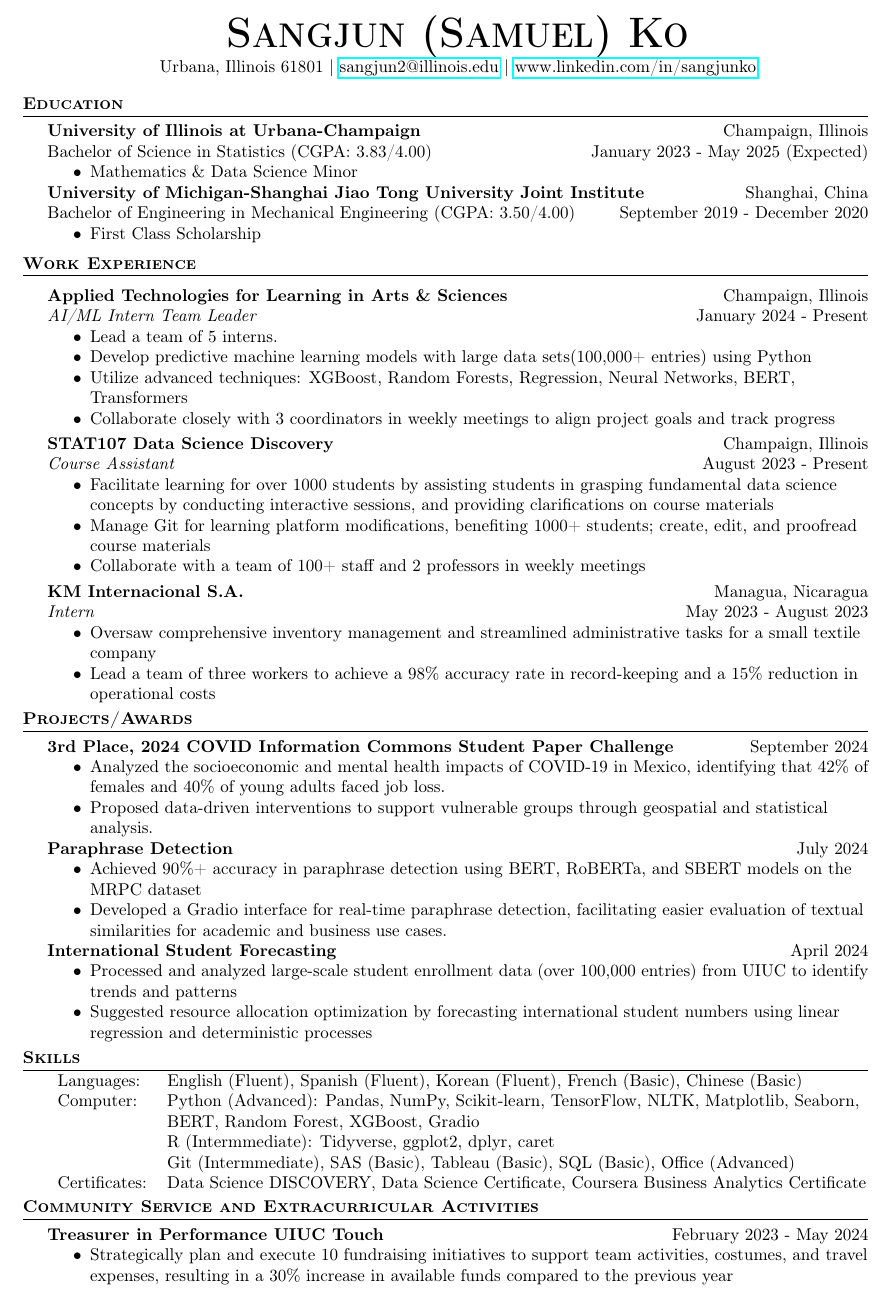
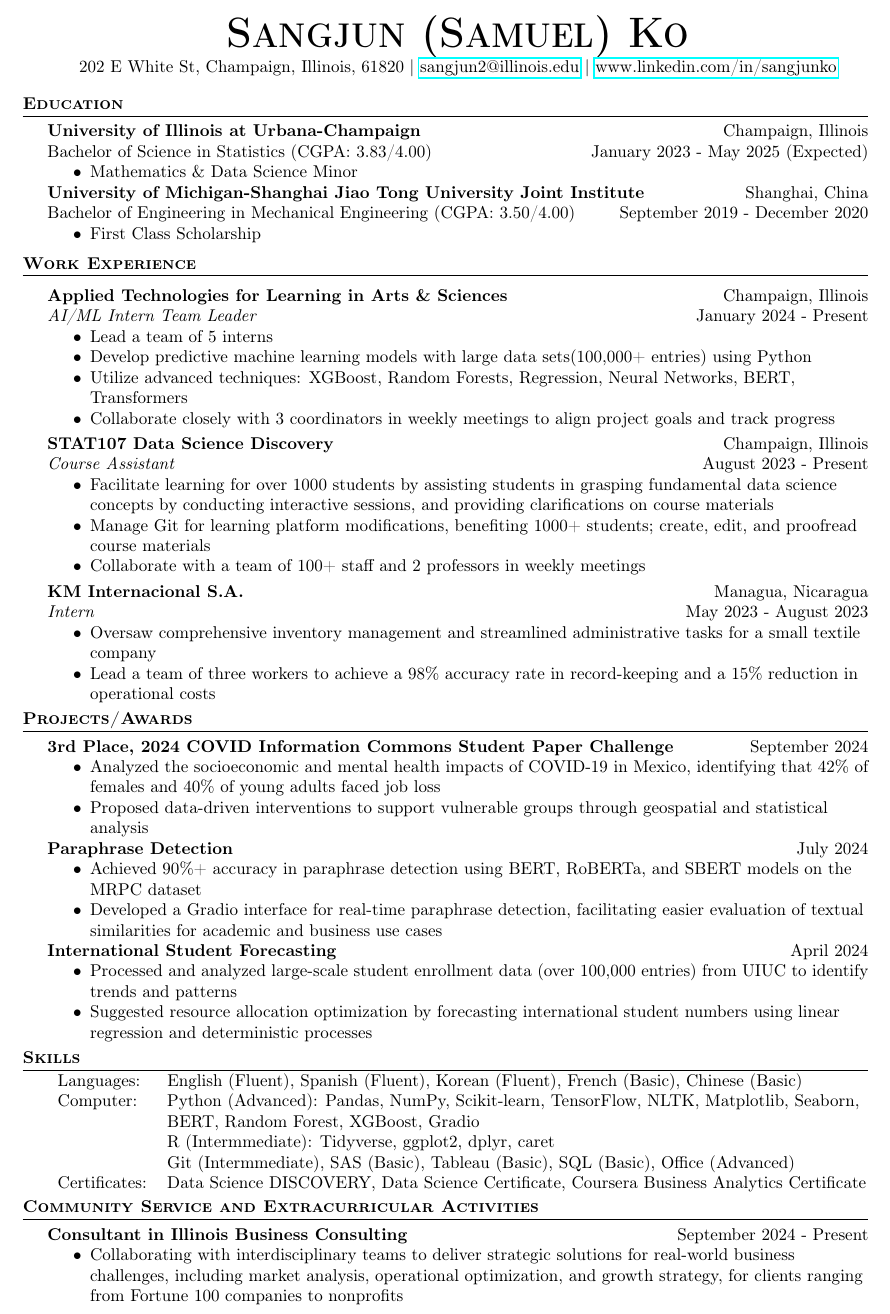
Before and after one commit to samkocho/Resumes_CLs, a LaTeX CV (Resumes/SangjunKo_Resume_EN2.tex): part of the page, cut so that both start at the same text. Compiled offline with pdfLaTeX.

Commit message:
updates ibc

```diff
--- a/Resumes/SangjunKo_Resume_EN2.tex
+++ b/Resumes/SangjunKo_Resume_EN2.tex
@@ -79,7 +79,7 @@
 \vspace*{-10pt}
 \begin{center}
 	{\Huge \scshape \textbf{Sangjun (Samuel) Ko}}\\
-    Urbana, Illinois 61801
+    202 E White St, Champaign, Illinois, 61820
     | \href{mailto:sangjun2@illinois.edu}{sangjun2@illinois.edu}
     | \href{https://www.linkedin.com/in/sangjunko}{www.linkedin.com/in/sangjunko}
 
@@ -114,7 +114,7 @@ Bachelor of Engineering in Mechanical Engineering (CGPA: 3.50/4.00)\hfill Septem
 \setlist{nolistsep}
 
     \begin{itemize}[noitemsep]
-        \item Lead a team of 5 interns.
+        \item Lead a team of 5 interns
         \item Develop predictive machine learning models with large data sets(100,000+ entries) using Python
         \item Utilize advanced techniques: XGBoost, Random Forests, Regression, Neural Networks, BERT, Transformers
         \item Collaborate closely with 3 coordinators in weekly meetings to align project goals and track progress
@@ -201,8 +201,8 @@ Bachelor of Engineering in Mechanical Engineering (CGPA: 3.50/4.00)\hfill Septem
 \textbf{3rd Place, 2024 COVID Information Commons Student Paper Challenge} \hfill September 2024 \\
 \setlist{nolistsep}
     \begin{itemize}[noitemsep]
-        \item Analyzed the socioeconomic and mental health impacts of COVID-19 in Mexico, identifying that 42\% of females and 40\% of young adults faced job loss.
-        \item Proposed data-driven interventions to support vulnerable groups through geospatial and statistical analysis.
+        \item Analyzed the socioeconomic and mental health impacts of COVID-19 in Mexico, identifying that 42\% of females and 40\% of young adults faced job loss
+        \item Proposed data-driven interventions to support vulnerable groups through geospatial and statistical analysis
     \end{itemize}
 
 \textbf{Paraphrase Detection}\hfill{July 2024}\\
@@ -211,7 +211,7 @@ Bachelor of Engineering in Mechanical Engineering (CGPA: 3.50/4.00)\hfill Septem
     \item Achieved 90\%+ accuracy in paraphrase detection using BERT, RoBERTa,
      and SBERT models on the MRPC dataset
     \item Developed a Gradio interface for real-time paraphrase detection, facilitating easier evaluation
-    of textual similarities for academic and business use cases.
+    of textual similarities for academic and business use cases
 \end{itemize}
 
 \textbf{International Student Forecasting}\hfill{April 2024}\\
@@ -245,20 +245,29 @@ Bachelor of Engineering in Mechanical Engineering (CGPA: 3.50/4.00)\hfill Septem
 
 \header{\textbf{Community Service and Extracurricular Activities}}
 
-\textbf{Treasurer in Performance UIUC Touch}\hfill February 2023 - May 2024\\
+\textbf{Consultant in Illinois Business Consulting}\hfill September 2024 - Present\\
 \setlist{nolistsep}
 \begin{itemize}[nolistsep]
-    \item Strategically plan and execute 10 fundraising
-    initiatives to support team activities, costumes,
-    and travel expenses, resulting in a 30\%
-    increase in available funds compared to the previous year
-    % \item Contribute to the artistic success of the team by actively participating in
-    % weekly practices, refining dance routines, and honing performance skills.
-    % \item Showcase talent by performing at renowned
-    % events elevating the visibility of Performance
-    % UIUC Touch within the dance community and attracting 100+ new followers
-    % on social media platforms
+    \item Collaborating with interdisciplinary teams to deliver strategic solutions
+    for real-world business challenges, including market analysis,
+    operational optimization, and growth strategy, for clients ranging from Fortune
+    100 companies to nonprofits
 \end{itemize}
+
+% \textbf{Treasurer in Performance UIUC Touch}\hfill February 2023 - May 2024\\
+% \setlist{nolistsep}
+% \begin{itemize}[nolistsep]
+%     \item Strategically plan and execute 10 fundraising
+%     initiatives to support team activities, costumes,
+%     and travel expenses, resulting in a 30\%
+%     increase in available funds compared to the previous year
+%     % \item Contribute to the artistic success of the team by actively participating in
+%     % weekly practices, refining dance routines, and honing performance skills.
+%     % \item Showcase talent by performing at renowned
+%     % events elevating the visibility of Performance
+%     % UIUC Touch within the dance community and attracting 100+ new followers
+%     % on social media platforms
+% \end{itemize}
 
 % {\textbf{Translator for the US Army}\hfill{June 2021-December 2022}}\\
 % \setlist{nolistsep}
```
Also changed, not shown: Resumes/SangjunKo_Resume_ES.tex (+9 -0 lines), Resumes/SangjunKo_Resume_EN2.pdf, Resumes/SangjunKo_Resume_ES.pdf, 6 other files.
